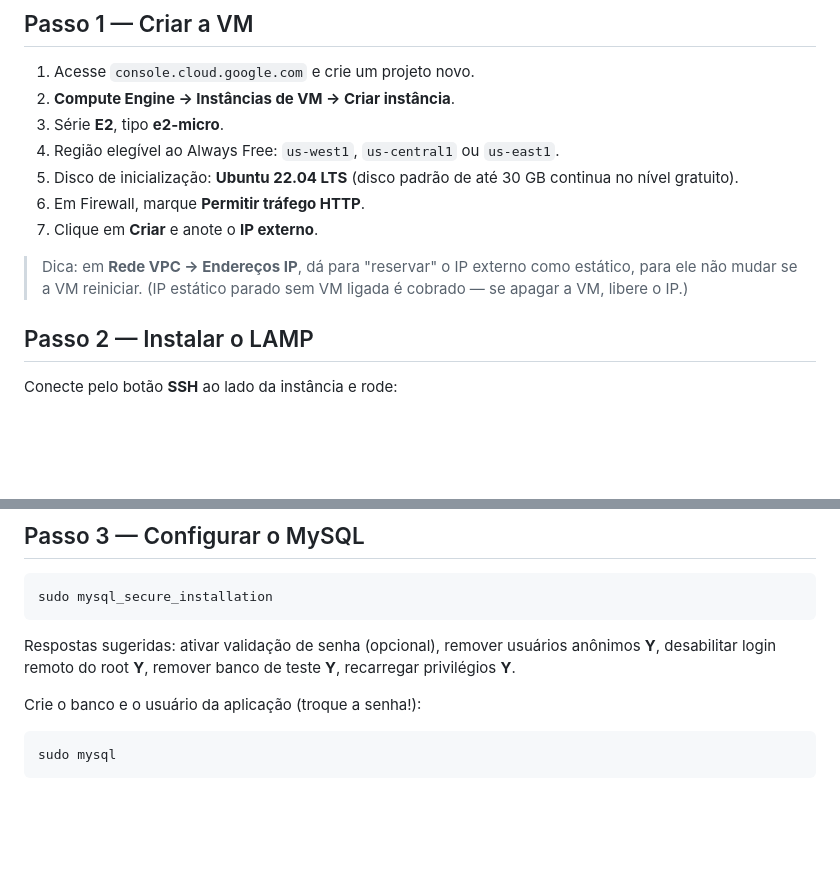
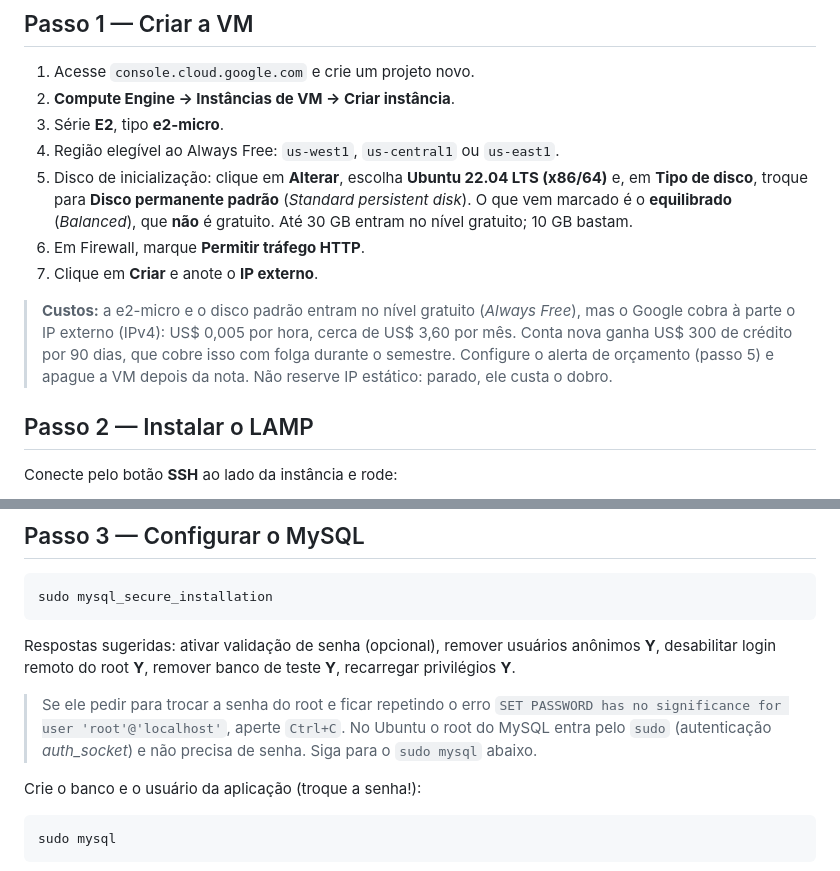
Before and after one commit to NickolDev/TrabalhoWeb, a Markdown page: docs/DEPLOY.md, 2 parts joined by grey strips. GitHub-like rendering; blank space fills up the shorter version.

Commit message:
Guia de deploy: disco padrão gratuito, custo do IP externo e erro do mysql_secure_installation

````diff
--- a/docs/DEPLOY.md
+++ b/docs/DEPLOY.md
@@ -12,11 +12,11 @@ Guia para publicar o Bazar Universitário numa VM **e2-micro (Always Free)** com
 2. **Compute Engine → Instâncias de VM → Criar instância**.
 3. Série **E2**, tipo **e2-micro**.
 4. Região elegível ao Always Free: `us-west1`, `us-central1` ou `us-east1`.
-5. Disco de inicialização: **Ubuntu 22.04 LTS** (disco padrão de até 30 GB continua no nível gratuito).
+5. Disco de inicialização: clique em **Alterar**, escolha **Ubuntu 22.04 LTS (x86/64)** e, em **Tipo de disco**, troque para **Disco permanente padrão** (*Standard persistent disk*). O que vem marcado é o **equilibrado** (*Balanced*), que **não** é gratuito. Até 30 GB entram no nível gratuito; 10 GB bastam.
 6. Em Firewall, marque **Permitir tráfego HTTP**.
 7. Clique em **Criar** e anote o **IP externo**.
 
-> Dica: em **Rede VPC → Endereços IP**, dá para "reservar" o IP externo como estático, para ele não mudar se a VM reiniciar. (IP estático parado sem VM ligada é cobrado — se apagar a VM, libere o IP.)
+> **Custos:** a e2-micro e o disco padrão entram no nível gratuito (*Always Free*), mas o Google cobra à parte o IP externo (IPv4): US$ 0,005 por hora, cerca de US$ 3,60 por mês. Conta nova ganha US$ 300 de crédito por 90 dias, que cobre isso com folga durante o semestre. Configure o alerta de orçamento (passo 5) e apague a VM depois da nota. Não reserve IP estático: parado, ele custa o dobro.
 
 ## Passo 2 — Instalar o LAMP
 
@@ -54,6 +54,8 @@ sudo mysql_secure_installation
 ```
 
 Respostas sugeridas: ativar validação de senha (opcional), remover usuários anônimos **Y**, desabilitar login remoto do root **Y**, remover banco de teste **Y**, recarregar privilégios **Y**.
+
+> Se ele pedir para trocar a senha do root e ficar repetindo o erro `SET PASSWORD has no significance for user 'root'@'localhost'`, aperte `Ctrl+C`. No Ubuntu o root do MySQL entra pelo `sudo` (autenticação *auth_socket*) e não precisa de senha. Siga para o `sudo mysql` abaixo.
 
 Crie o banco e o usuário da aplicação (troque a senha!):
 
````
